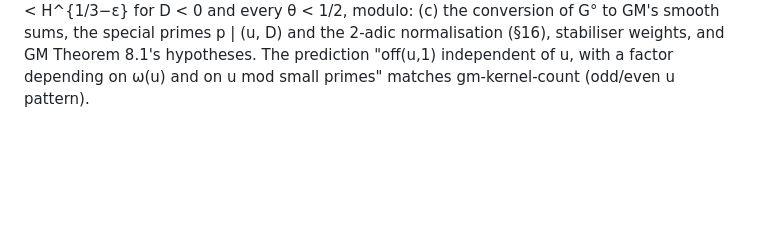
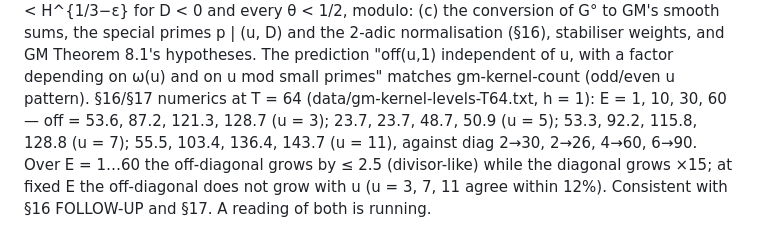
Before and after one commit to gewure/ulamnd, a Markdown page: research/explore/PROOFS-uniform.md, the part around the change. GitHub-like rendering; blank space fills up the shorter version.

Commit message:
Kernel numerics at T=64 over levels u^2 e: off-diagonal divisor-like in E and u-free, diagonal ~uE
Co-Authored-By: Claude Opus 5 (1M context) <noreply@anthropic.com>
Claude-Session: https://claude.ai/code/session_017XtxKkKRYgZBgCAWXEJJmS

```diff
--- a/research/explore/PROOFS-uniform.md
+++ b/research/explore/PROOFS-uniform.md
@@ -713,3 +713,7 @@ CONCLUSION (sketch): off(u, 1; Z₂) ≪ H^{o(1)} h^{O(1)} (1 + Z₂) UNIFORMLY
 ≍ ∏_{p|u}(p − χ(p)) ≍ u. So the GM small end reaches u < H^{1/3−ε} for D < 0 and every θ < 1/2, modulo: (c) the conversion of G° to GM's smooth
 sums, the special primes p | (u, D) and the 2-adic normalisation (§16), stabiliser weights, and GM Theorem 8.1's hypotheses. The prediction
 "off(u,1) independent of u, with a factor depending on ω(u) and on u mod small primes" matches gm-kernel-count (odd/even u pattern).
+§16/§17 numerics at T = 64 (data/gm-kernel-levels-T64.txt, h = 1): E = 1, 10, 30, 60 — off = 53.6, 87.2, 121.3, 128.7 (u = 3); 23.7, 23.7, 48.7, 50.9 (u = 5);
+53.3, 92.2, 115.8, 128.8 (u = 7); 55.5, 103.4, 136.4, 143.7 (u = 11), against diag 2→30, 2→26, 4→60, 6→90. Over E = 1…60 the off-diagonal grows by ≤ 2.5
+(divisor-like) while the diagonal grows ×15; at fixed E the off-diagonal does not grow with u (u = 3, 7, 11 agree within 12%). Consistent with §16 FOLLOW-UP
+and §17. A reading of both is running.
```
